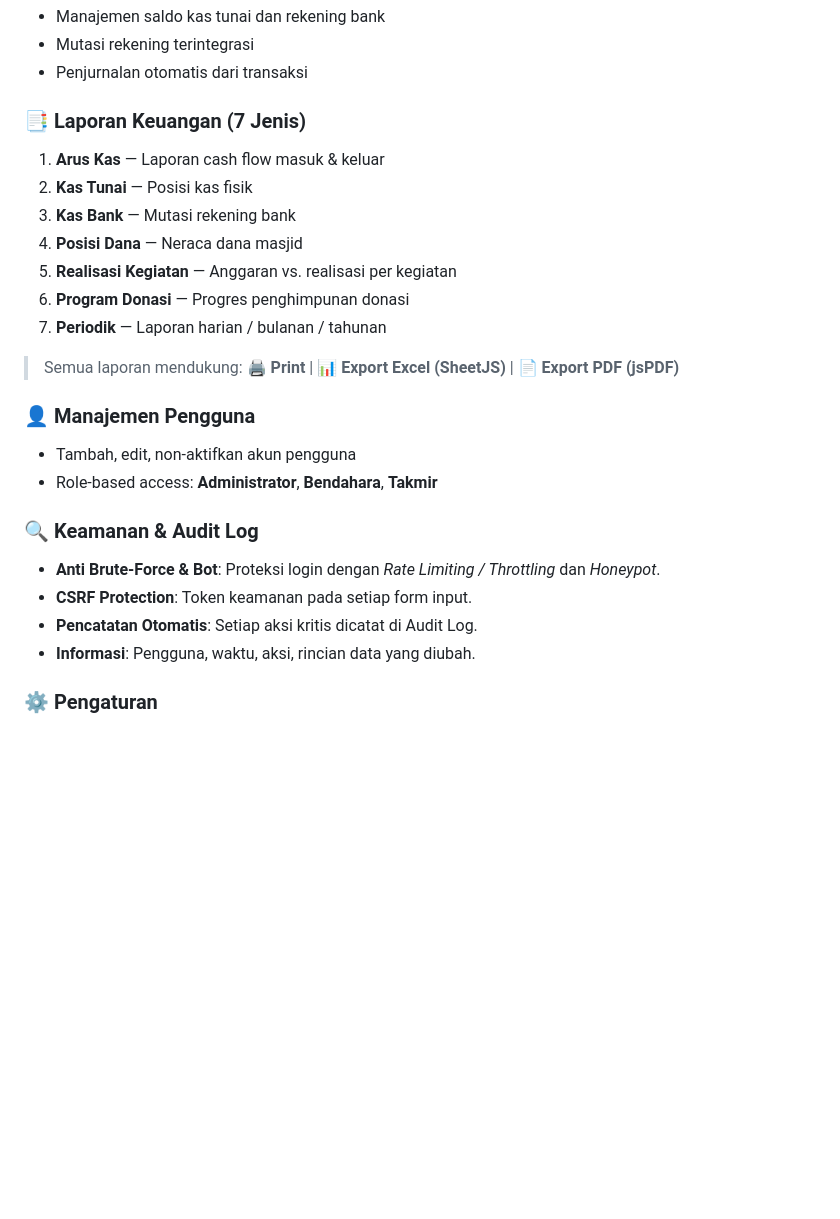
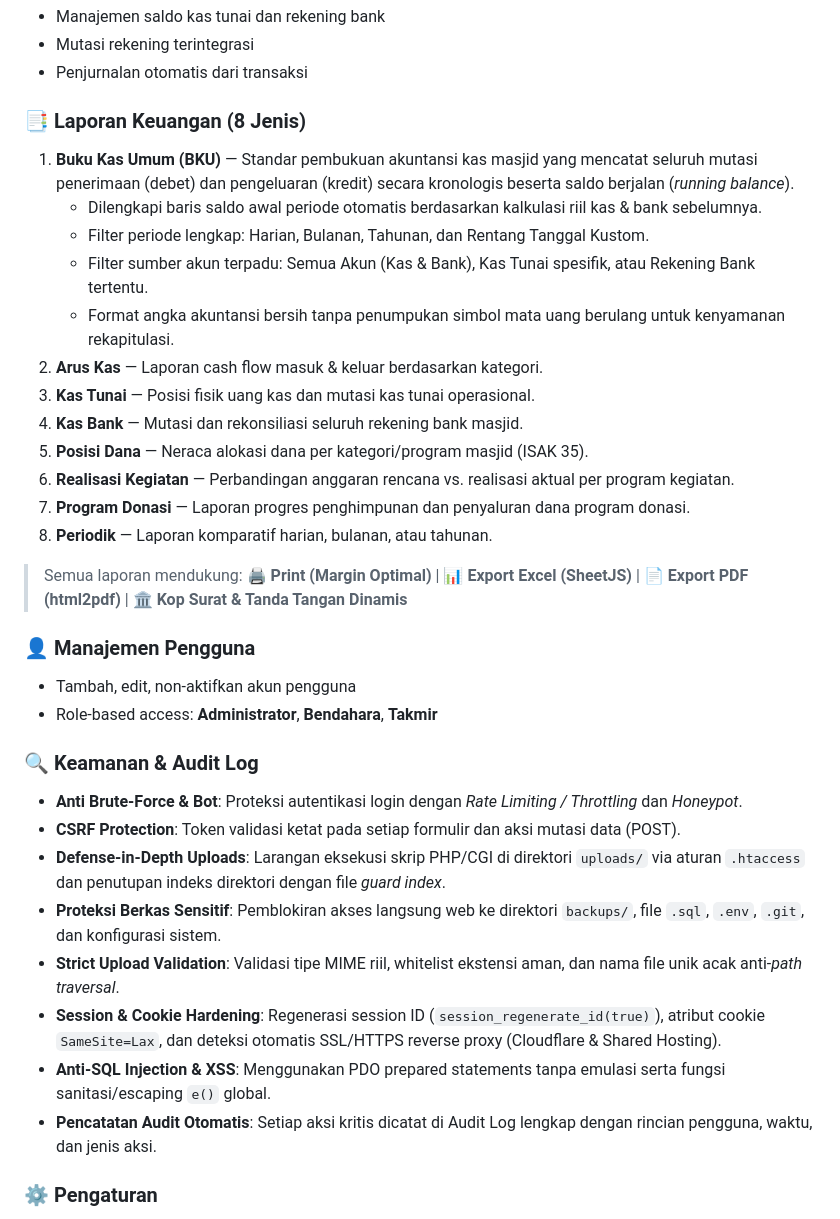
Before and after one commit to bataraabdi/amanafy, a Markdown page: README.md, the part around one of its changes. Drawn GitHub-style; blank space fills up the shorter version.

```diff
--- a/README.md
+++ b/README.md
@@ -238,26 +240,35 @@ Setelah instalasi, login dengan akun bawaan:
 - Mutasi rekening terintegrasi
 - Penjurnalan otomatis dari transaksi
 
-### 📑 Laporan Keuangan (7 Jenis)
-1. **Arus Kas** — Laporan cash flow masuk & keluar
-2. **Kas Tunai** — Posisi kas fisik
-3. **Kas Bank** — Mutasi rekening bank
-4. **Posisi Dana** — Neraca dana masjid
-5. **Realisasi Kegiatan** — Anggaran vs. realisasi per kegiatan
-6. **Program Donasi** — Progres penghimpunan donasi
-7. **Periodik** — Laporan harian / bulanan / tahunan
+### 📑 Laporan Keuangan (8 Jenis)
+1. **Buku Kas Umum (BKU)** — Standar pembukuan akuntansi kas masjid yang mencatat seluruh mutasi penerimaan (debet) dan pengeluaran (kredit) secara kronologis beserta saldo berjalan (*running balance*).
+   - Dilengkapi baris saldo awal periode otomatis berdasarkan kalkulasi riil kas & bank sebelumnya.
+   - Filter periode lengkap: Harian, Bulanan, Tahunan, dan Rentang Tanggal Kustom.
+   - Filter sumber akun terpadu: Semua Akun (Kas & Bank), Kas Tunai spesifik, atau Rekening Bank tertentu.
+   - Format angka akuntansi bersih tanpa penumpukan simbol mata uang berulang untuk kenyamanan rekapitulasi.
+2. **Arus Kas** — Laporan cash flow masuk & keluar berdasarkan kategori.
+3. **Kas Tunai** — Posisi fisik uang kas dan mutasi kas tunai operasional.
+4. **Kas Bank** — Mutasi dan rekonsiliasi seluruh rekening bank masjid.
+5. **Posisi Dana** — Neraca alokasi dana per kategori/program masjid (ISAK 35).
+6. **Realisasi Kegiatan** — Perbandingan anggaran rencana vs. realisasi aktual per program kegiatan.
+7. **Program Donasi** — Laporan progres penghimpunan dan penyaluran dana program donasi.
+8. **Periodik** — Laporan komparatif harian, bulanan, atau tahunan.
 
-> Semua laporan mendukung: 🖨️ **Print** | 📊 **Export Excel (SheetJS)** | 📄 **Export PDF (jsPDF)**
+> Semua laporan mendukung: 🖨️ **Print (Margin Optimal)** | 📊 **Export Excel (SheetJS)** | 📄 **Export PDF (html2pdf)** | 🏛️ **Kop Surat & Tanda Tangan Dinamis**
 
 ### 👤 Manajemen Pengguna
 - Tambah, edit, non-aktifkan akun pengguna
 - Role-based access: **Administrator**, **Bendahara**, **Takmir**
 
 ### 🔍 Keamanan & Audit Log
-- **Anti Brute-Force & Bot**: Proteksi login dengan *Rate Limiting / Throttling* dan *Honeypot*.
-- **CSRF Protection**: Token keamanan pada setiap form input.
-- **Pencatatan Otomatis**: Setiap aksi kritis dicatat di Audit Log.
-- **Informasi**: Pengguna, waktu, aksi, rincian data yang diubah.
+- **Anti Brute-Force & Bot**: Proteksi autentikasi login dengan *Rate Limiting / Throttling* dan *Honeypot*.
+- **CSRF Protection**: Token validasi ketat pada setiap formulir dan aksi mutasi data (POST).
+- **Defense-in-Depth Uploads**: Larangan eksekusi skrip PHP/CGI di direktori `uploads/` via aturan `.htaccess` dan penutupan indeks direktori dengan file *guard index*.
+- **Proteksi Berkas Sensitif**: Pemblokiran akses langsung web ke direktori `backups/`, file `.sql`, `.env`, `.git`, dan konfigurasi sistem.
+- **Strict Upload Validation**: Validasi tipe MIME riil, whitelist ekstensi aman, dan nama file unik acak anti-*path traversal*.
+- **Session & Cookie Hardening**: Regenerasi session ID (`session_regenerate_id(true)`), atribut cookie `SameSite=Lax`, dan deteksi otomatis SSL/HTTPS reverse proxy (Cloudflare & Shared Hosting).
+- **Anti-SQL Injection & XSS**: Menggunakan PDO prepared statements tanpa emulasi serta fungsi sanitasi/escaping `e()` global.
+- **Pencatatan Audit Otomatis**: Setiap aksi kritis dicatat di Audit Log lengkap dengan rincian pengguna, waktu, dan jenis aksi.
 
 ### ⚙️ Pengaturan
 - Profil masjid (nama, alamat, logo) — digunakan di header laporan (kop surat)
```
Also changed, not shown: other parts of README.md (+71 -42 lines).
